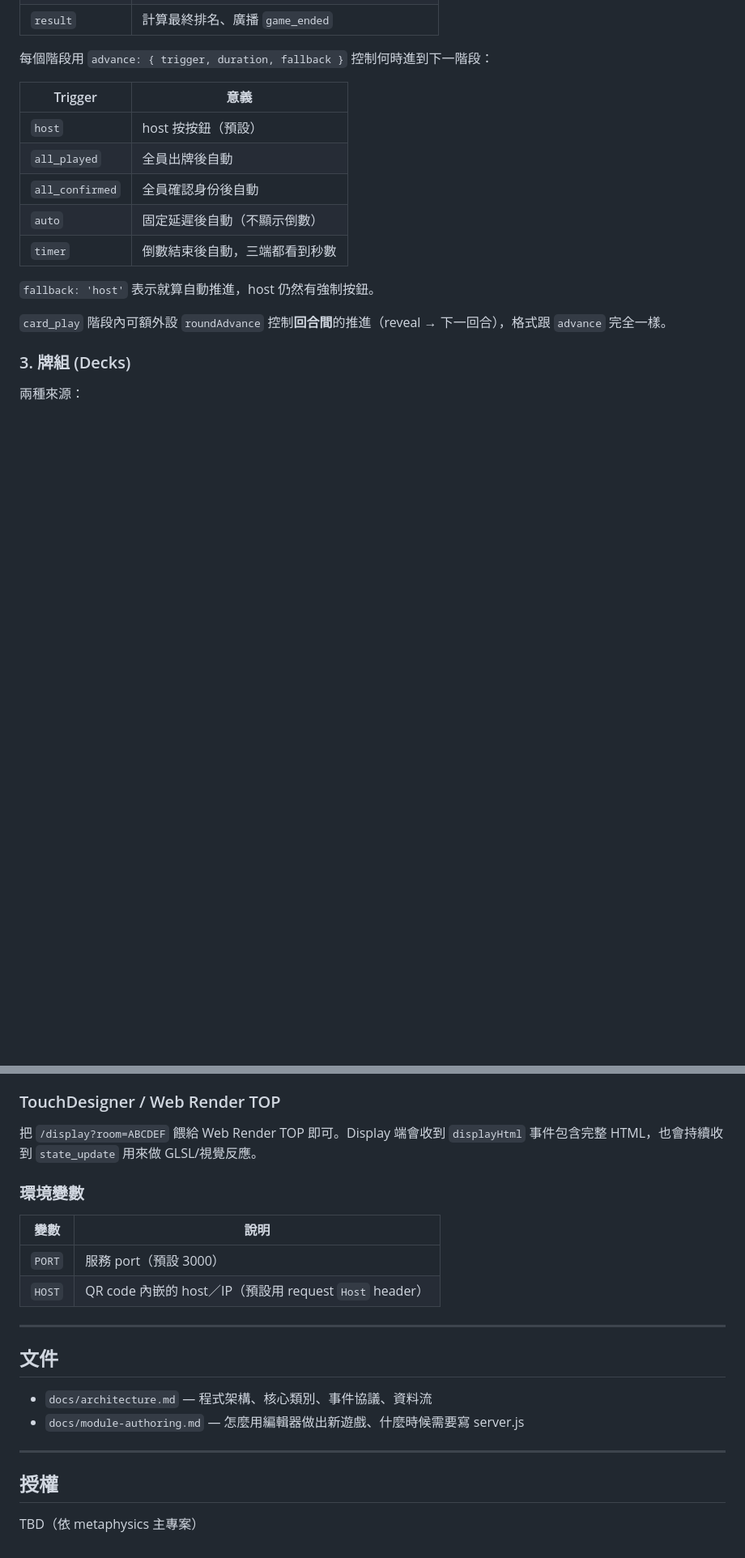
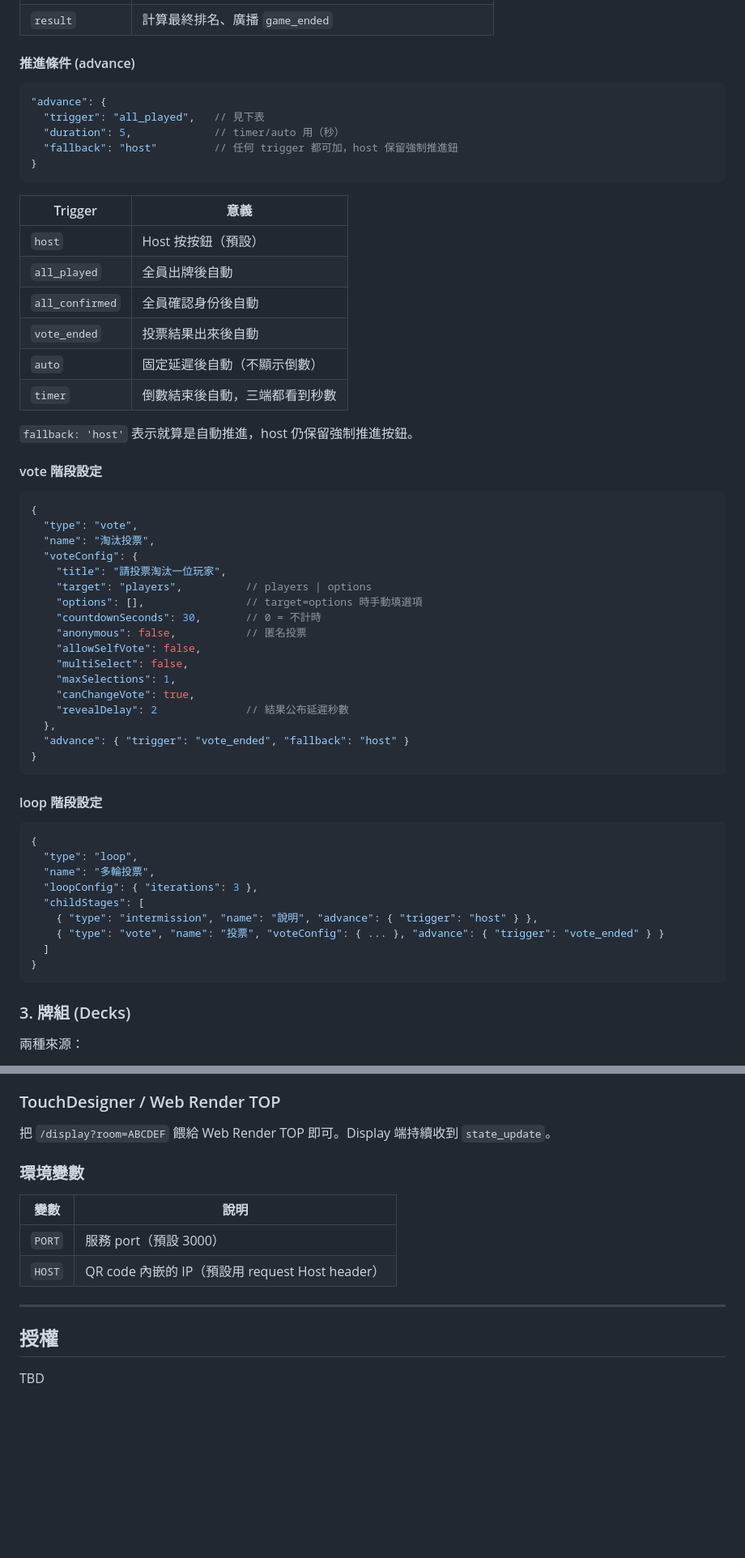
Before and after one commit to jinyaolin/IMGAME_FRAMEWORK, a Markdown page: README.md, 2 parts joined by grey strips. Shown at 81% size. Drawn GitHub-style; blank space fills up the shorter version.

````diff
--- a/README.md
+++ b/README.md
@@ -94,18 +93,61 @@ npm run dev                               # nodemon
 | `result` | 計算最終排名、廣播 `game_ended` |
 
-每個階段用 `advance: { trigger, duration, fallback }` 控制何時進到下一階段：
+#### 推進條件 (advance)
+
+```jsonc
+"advance": {
+  "trigger": "all_played",   // 見下表
+  "duration": 5,             // timer/auto 用（秒）
+  "fallback": "host"         // 任何 trigger 都可加，host 保留強制推進鈕
+}
+```
 
 | Trigger | 意義 |
 |---------|------|
-| `host` | host 按按鈕（預設） |
+| `host` | Host 按按鈕（預設） |
 | `all_played` | 全員出牌後自動 |
 | `all_confirmed` | 全員確認身份後自動 |
+| `vote_ended` | 投票結果出來後自動 |
 | `auto` | 固定延遲後自動（不顯示倒數） |
 | `timer` | 倒數結束後自動，三端都看到秒數 |
 
-`fallback: 'host'` 表示就算自動推進，host 仍然有強制按鈕。
+`fallback: 'host'` 表示就算是自動推進，host 仍保留強制推進按鈕。
 
-`card_play` 階段內可額外設 `roundAdvance` 控制**回合間**的推進（reveal → 下一回合），格式跟 `advance` 完全一樣。
+#### vote 階段設定
+
+```jsonc
+{
+  "type": "vote",
+  "name": "淘汰投票",
+  "voteConfig": {
+    "title": "請投票淘汰一位玩家",
+    "target": "players",          // players | options
+    "options": [],                // target=options 時手動填選項
+    "countdownSeconds": 30,       // 0 = 不計時
+    "anonymous": false,           // 匿名投票
+    "allowSelfVote": false,
+    "multiSelect": false,
+    "maxSelections": 1,
+    "canChangeVote": true,
+    "revealDelay": 2              // 結果公布延遲秒數
+  },
+  "advance": { "trigger": "vote_ended", "fallback": "host" }
+}
+```
+
+#### loop 階段設定
+
+```jsonc
+{
+  "type": "loop",
+  "name": "多輪投票",
+  "loopConfig": { "iterations": 3 },
+  "childStages": [
+    { "type": "intermission", "name": "說明", "advance": { "trigger": "host" } },
+    { "type": "vote", "name": "投票", "voteConfig": { ... }, "advance": { "trigger": "vote_ended" } }
+  ]
+}
+```
 
 ### 3. 牌組 (Decks)
 兩種來源：
@@ -201,21 +250,14 @@ npm run start:lan
 
 ### TouchDesigner / Web Render TOP
-把 `/display?room=ABCDEF` 餵給 Web Render TOP 即可。Display 端會收到 `displayHtml` 事件包含完整 HTML，也會持續收到 `state_update` 用來做 GLSL/視覺反應。
+把 `/display?room=ABCDEF` 餵給 Web Render TOP 即可。Display 端持續收到 `state_update`。
 
 ### 環境變數
 | 變數 | 說明 |
 |------|------|
 | `PORT` | 服務 port（預設 3000） |
-| `HOST` | QR code 內嵌的 host／IP（預設用 request `Host` header） |
-
----
-
-## 文件
-
-- `docs/architecture.md` — 程式架構、核心類別、事件協議、資料流
-- `docs/module-authoring.md` — 怎麼用編輯器做出新遊戲、什麼時候需要寫 server.js
+| `HOST` | QR code 內嵌的 IP（預設用 request Host header） |
 
 ---
 
 ## 授權
-TBD（依 metaphysics 主專案）
+TBD
````
Also changed, not shown: other parts of README.md (+59 -53 lines).
